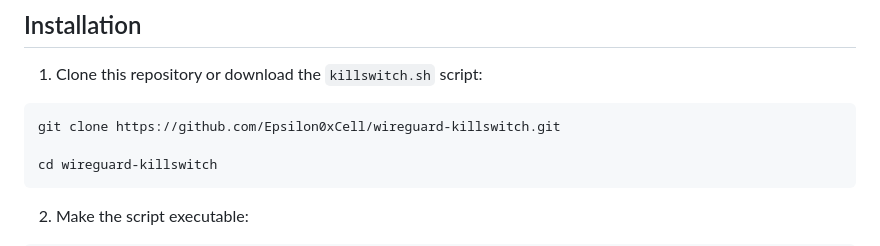
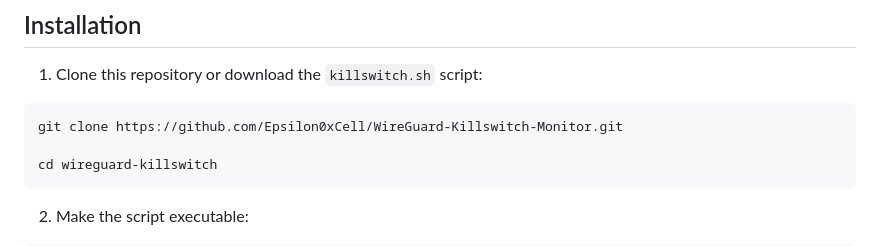
Before and after one commit to Epsilon0xCell/WireGuard-Killswitch-Monitor, a Markdown page: README.md, the part around the change. GitHub-like rendering.

Commit message:
Update name to WireGuard-Killswitch-Monitor: README title and branding

````diff
--- a/README.md
+++ b/README.md
@@ -25,7 +25,7 @@ A bash script that creates a kill switch for WireGuard VPN on macOS using PF (Pa
 1. Clone this repository or download the `killswitch.sh` script:
 
 ```bash
-git clone https://github.com/Epsilon0xCell/wireguard-killswitch.git
+git clone https://github.com/Epsilon0xCell/WireGuard-Killswitch-Monitor.git
 
 cd wireguard-killswitch
 ```
````
